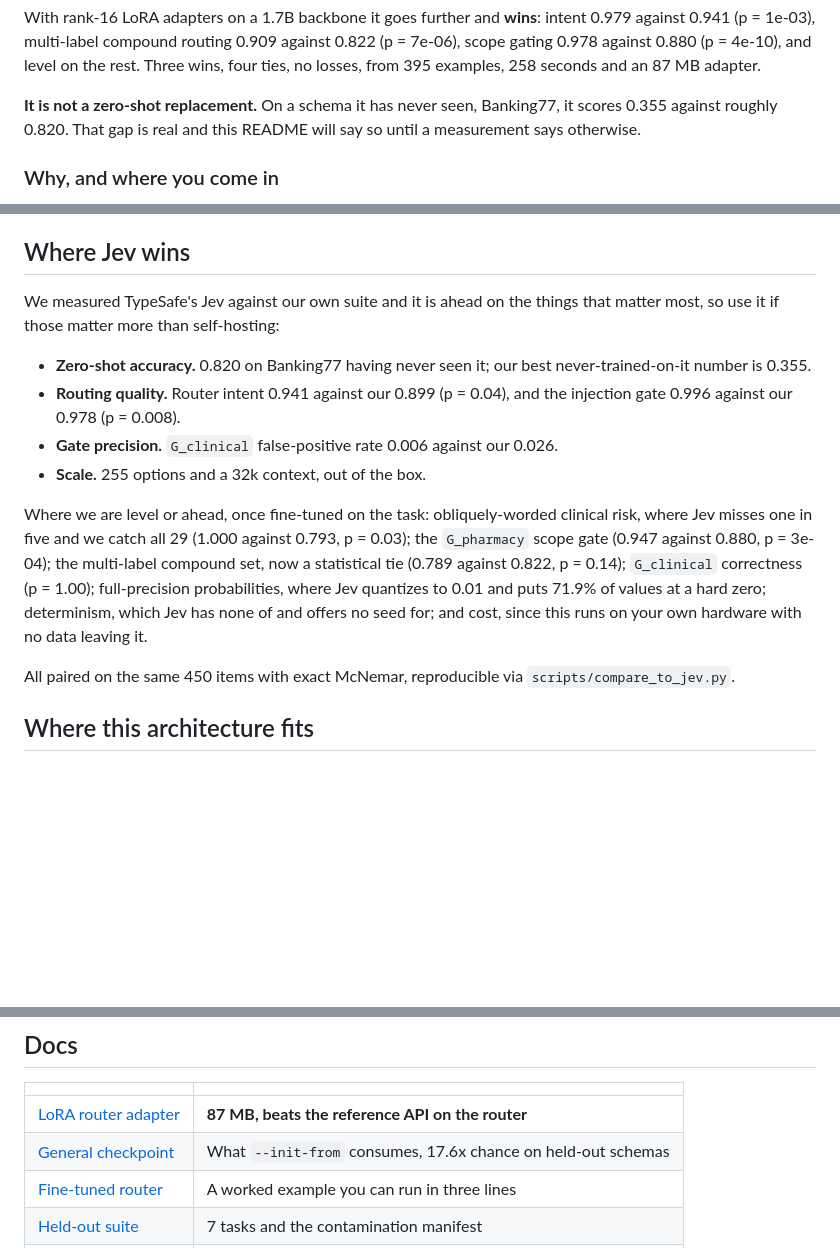
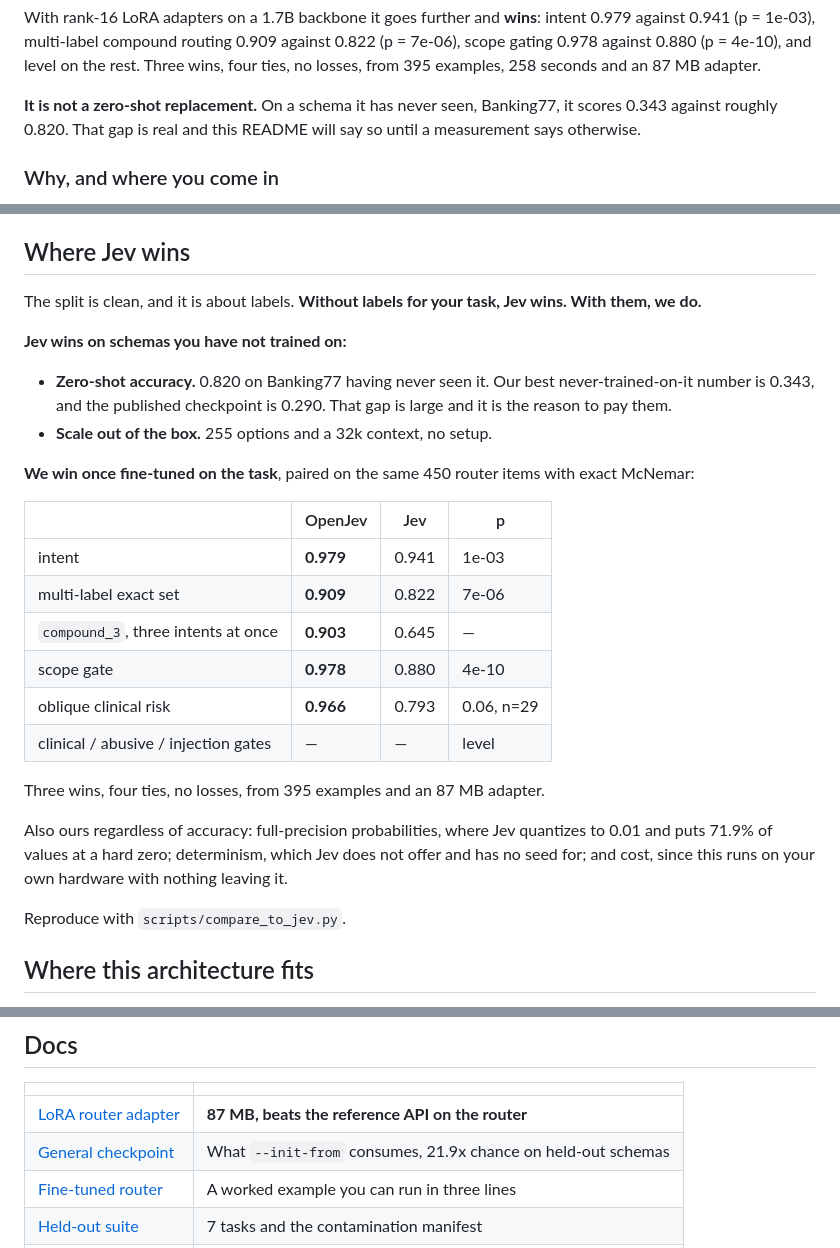
Before and after one commit to S1LV3RJ1NX/openjev, a Markdown page: README.md, 3 parts joined by grey strips. GitHub-like rendering; blank space fills up the shorter version.

Commit message:
Rewrite 'Where Jev wins', which the LoRA result made wrong
It still said Jev wins routing 0.941 against our 0.899 and called the
multi-label set a tie at 0.789 against 0.822. Both are now losses for
Jev: 0.979 and 0.909, at p = 1e-03 and 7e-06. Leaving that in was
understating our own result, which is the same failure as overstating
it -- the section is supposed to be accurate, not modest.

The honest split is about labels, so the section now says that plainly:
without labels for your task Jev wins, with them we do. Its zero-shot
advantage is stated with our real numbers, 0.343 best measured and 0.290
for the published checkpoint against their 0.820, because that gap is
the reason to pay them and it should not be softened either.

Also refreshes the held-out figure from 17.6x to 21.9x in the README and
the architecture diagram, which still described a 143-task mixture and
5 of 7 tasks above chance.

```diff
--- a/README.md
+++ b/README.md
@@ -32,7 +32,7 @@ and level on the rest. Three wins, four ties, no losses, from 395 examples,
 258 seconds and an 87 MB adapter.
 
 **It is not a zero-shot replacement.** On a schema it has never seen,
-Banking77, it scores 0.355 against roughly 0.820. That gap is real and this
+Banking77, it scores 0.343 against roughly 0.820. That gap is real and this
 README will say so until a measurement says otherwise.
 
 ### Why, and where you come in
@@ -207,27 +207,36 @@ lists the other traps we hit.
 
 ## Where Jev wins
 
-We measured TypeSafe's Jev against our own suite and it is ahead on the things
-that matter most, so use it if those matter more than self-hosting:
+The split is clean, and it is about labels. **Without labels for your task,
+Jev wins. With them, we do.**
 
-- **Zero-shot accuracy.** 0.820 on Banking77 having never seen it; our best
-  never-trained-on-it number is 0.355.
-- **Routing quality.** Router intent 0.941 against our 0.899 (p = 0.04), and
-  the injection gate 0.996 against our 0.978 (p = 0.008).
-- **Gate precision.** `G_clinical` false-positive rate 0.006 against our 0.026.
-- **Scale.** 255 options and a 32k context, out of the box.
+**Jev wins on schemas you have not trained on:**
 
-Where we are level or ahead, once fine-tuned on the task: obliquely-worded
-clinical risk, where Jev misses one in five and we catch all 29 (1.000 against
-0.793, p = 0.03); the `G_pharmacy` scope gate (0.947 against 0.880, p = 3e-04);
-the multi-label compound set, now a statistical tie (0.789 against 0.822,
-p = 0.14); `G_clinical` correctness (p = 1.00); full-precision probabilities,
-where Jev quantizes to 0.01 and puts 71.9% of values at a hard zero;
-determinism, which Jev has none of and offers no seed for; and cost, since
-this runs on your own hardware with no data leaving it.
+- **Zero-shot accuracy.** 0.820 on Banking77 having never seen it. Our best
+  never-trained-on-it number is 0.343, and the published checkpoint is
+  0.290. That gap is large and it is the reason to pay them.
+- **Scale out of the box.** 255 options and a 32k context, no setup.
 
-All paired on the same 450 items with exact McNemar, reproducible via
-`scripts/compare_to_jev.py`.
+**We win once fine-tuned on the task**, paired on the same 450 router items
+with exact McNemar:
+
+| | OpenJev | Jev | p |
+|---|---|---|---|
+| intent | **0.979** | 0.941 | 1e-03 |
+| multi-label exact set | **0.909** | 0.822 | 7e-06 |
+| `compound_3`, three intents at once | **0.903** | 0.645 | — |
+| scope gate | **0.978** | 0.880 | 4e-10 |
+| oblique clinical risk | **0.966** | 0.793 | 0.06, n=29 |
+| clinical / abusive / injection gates | — | — | level |
+
+Three wins, four ties, no losses, from 395 examples and an 87 MB adapter.
+
+Also ours regardless of accuracy: full-precision probabilities, where Jev
+quantizes to 0.01 and puts 71.9% of values at a hard zero; determinism,
+which Jev does not offer and has no seed for; and cost, since this runs on
+your own hardware with nothing leaving it.
+
+Reproduce with `scripts/compare_to_jev.py`.
 
 ## Where this architecture fits
 
@@ -244,7 +253,7 @@ buys nothing and a plain classifier is simpler.
 | | |
 |---|---|
 | [LoRA router adapter](https://huggingface.co/s1lv3rj1nx/openjev-router-lora) | **87 MB, beats the reference API on the router** |
-| [General checkpoint](https://huggingface.co/s1lv3rj1nx/openjev-encoder-general) | What `--init-from` consumes, 17.6x chance on held-out schemas |
+| [General checkpoint](https://huggingface.co/s1lv3rj1nx/openjev-encoder-general) | What `--init-from` consumes, 21.9x chance on held-out schemas |
 | [Fine-tuned router](https://huggingface.co/s1lv3rj1nx/openjev-router-healthcare) | A worked example you can run in three lines |
 | [Held-out suite](https://huggingface.co/datasets/s1lv3rj1nx/openjev-heldout) | 7 tasks and the contamination manifest |
 | [Training mixture](https://huggingface.co/datasets/s1lv3rj1nx/openjev-mixture) | 279 tasks, 323,466 rows, audited clean |
```
Also changed, not shown: docs/architecture.md (+1 -1 lines).
